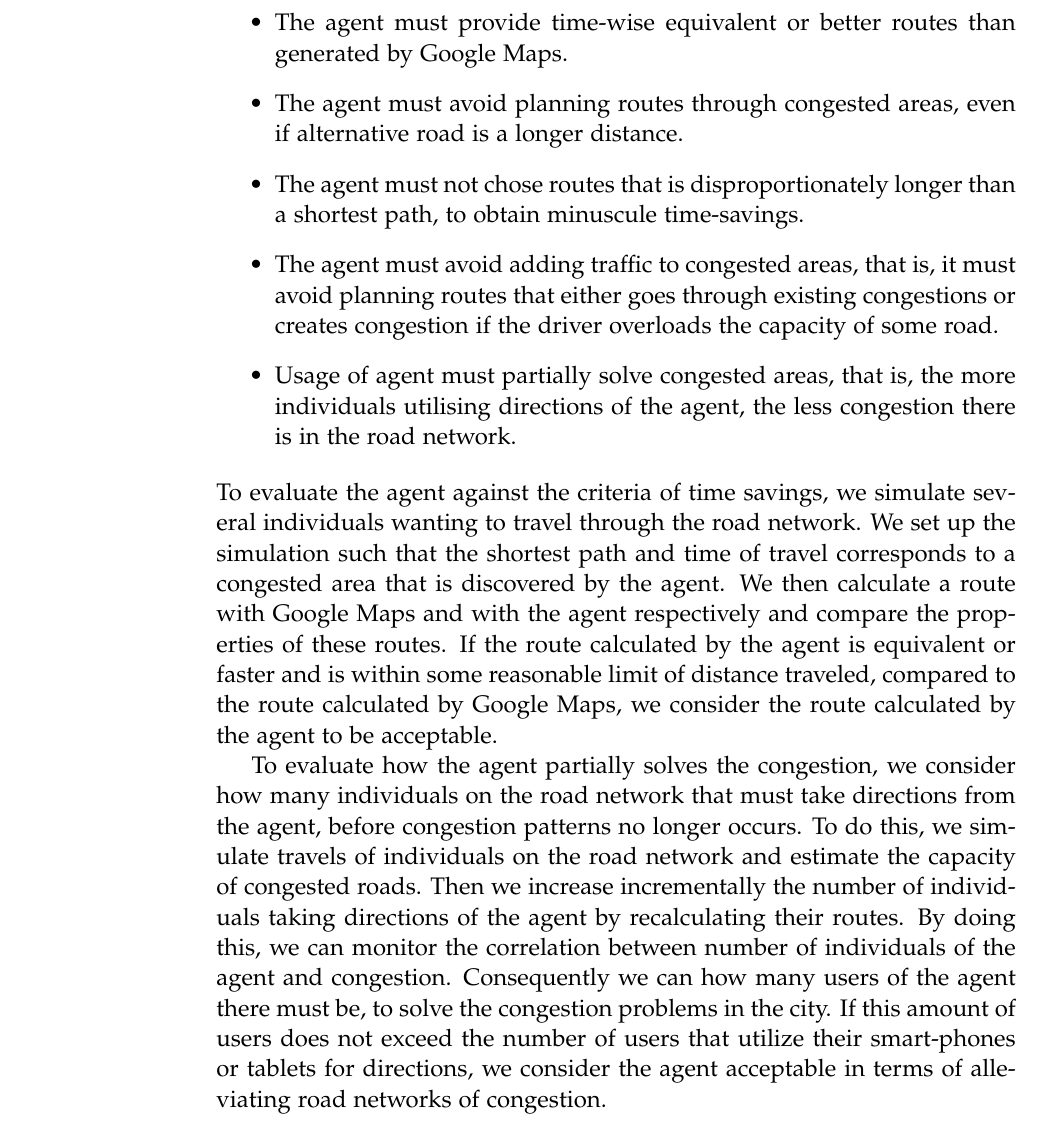
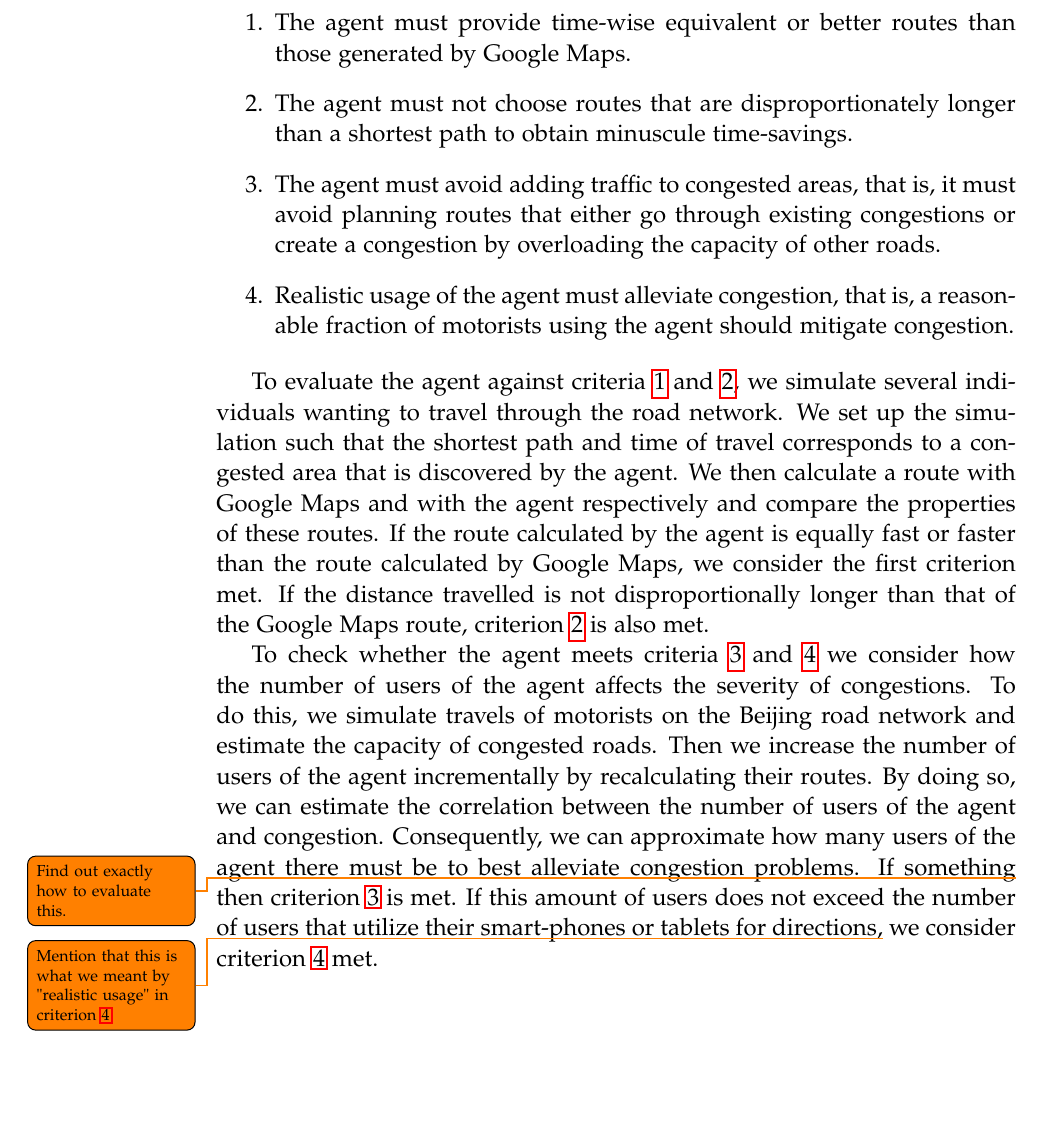
Before and after one commit to MortenRP/P5, a LaTeX thesis (report/master.tex, which reads report/sections/solution-criteria.tex): part of page 18 of 33, cut so that both start at the same text, the shorter picture padded with empty space. Compiled offline with pdfLaTeX.

Commit message:
Solution criteria++

```diff
--- a/report/sections/solution-criteria.tex
+++ b/report/sections/solution-criteria.tex
@@ -4,16 +4,16 @@ We propose the following criteria that the agent must fulfil, for it to be an ac
 
-\begin{itemize}
-\item The agent must provide time-wise equivalent or better routes than generated by Google Maps.
-\item The agent must avoid planning routes through congested areas, even if alternative road is a longer distance.
-\item The agent must not chose routes that is disproportionately longer than a shortest path, to obtain minuscule time-savings.
+\begin{enumerate}
+\item The agent must provide time-wise equivalent or better routes than those generated by Google Maps.\label{crit:timesaving}
+%\item The agent must avoid planning routes through congested areas, even if doing so increases the overall distance.
+\item The agent must not choose routes that are disproportionately longer than a shortest path to obtain minuscule time-savings.\label{crit:distance}
+\item The agent must avoid adding traffic to congested areas, that is, it must avoid planning routes that either go through existing congestions or create a congestion by overloading the capacity of other roads. \label{crit:overload}
+\item Realistic usage of the agent must alleviate congestion, that is, a reasonable fraction of motorists using the agent should mitigate congestion.\label{crit:congestion}
+\end{enumerate}
 
-\item The agent must avoid adding traffic to congested areas, that is, it must avoid planning routes that either goes through existing congestions or creates congestion if the driver overloads the capacity of some road.
+To evaluate the agent against criteria \ref{crit:timesaving} and \ref{crit:distance}, we simulate several individuals wanting to travel through the road network. We set up the simulation such that the shortest path and time of travel corresponds to a congested area that is discovered by the agent. We then calculate a route with Google Maps and with the agent respectively and compare the properties of these routes. If the route calculated by the agent is equally fast or faster than the route calculated by Google Maps, we consider the first criterion met. If the distance travelled is not disproportionally longer than that of the Google Maps route, criterion \ref{crit:distance} is also met.
 
-\item Usage of agent must partially solve congested areas, that is, the more individuals utilising directions of the agent, the less congestion there is in the road network.
-\end{itemize}
-To evaluate the agent against the criteria of time savings, we simulate several individuals wanting to travel through the road network. We set up the simulation such that the shortest path and time of travel corresponds to a congested area that is discovered by the agent. We then calculate a route with Google Maps and with the agent respectively and compare the properties of these routes. If the route calculated by the agent is equivalent or faster and is within some reasonable limit of distance traveled, compared to the route calculated by Google Maps, we consider the route calculated by the agent to be acceptable.
+To check whether the agent meets criteria \ref{crit:overload} and \ref{crit:congestion} we consider how the number of users of the agent affects the severity of congestions. To do this, we simulate travels of motorists on the Beijing road network and estimate the capacity of congested roads. Then we increase the number of users of the agent incrementally by recalculating their routes. By doing so, we can estimate the correlation between the number of users of the agent and congestion. Consequently, we can approximate how many users of the agent there must be to best alleviate congestion problems. If something\todo{Find out exactly how to evaluate this.} then criterion \ref{crit:overload} is met. If this amount of users does not exceed the number of users that utilize their smart-phones or tablets for directions,\todo{Mention that this is what we meant by "realistic usage" in criterion \ref{crit:congestion}} we consider criterion \ref{crit:congestion} met.
 
-To evaluate how the agent partially solves the congestion, we consider how many individuals on the road network that must take directions from the agent, before congestion patterns no longer occurs. To do this, we simulate travels of individuals on the road network and estimate the capacity  of congested roads. Then we increase incrementally the number of individuals taking directions of the agent by recalculating their routes. By doing this, we can monitor the correlation between number of individuals of the agent and congestion. Consequently we can how many users of the agent there must be, to solve the congestion problems in the city. If this amount of users does not exceed the number of users that utilize their smart-phones or tablets for directions, we consider the agent acceptable in terms of alleviating road networks of congestion.
 %This section describes how the solution will be evaluated.
 %e have chosen that the main criteria the routes generated by our solution, are to be evaluated up against, are a similar route generated by a WMS, such as Google Maps. We will thereby examine whenver the system can generate a better route based on the traffic patterns that we identify from the historical data. This means that we should be successful in navigating people around possible traffic congestions, and other slow moving traffic.
 %The main solution criteria to be considered will be:
```
Also changed, not shown: report/sections/solution-criteria.tex (2 more changed lines).
